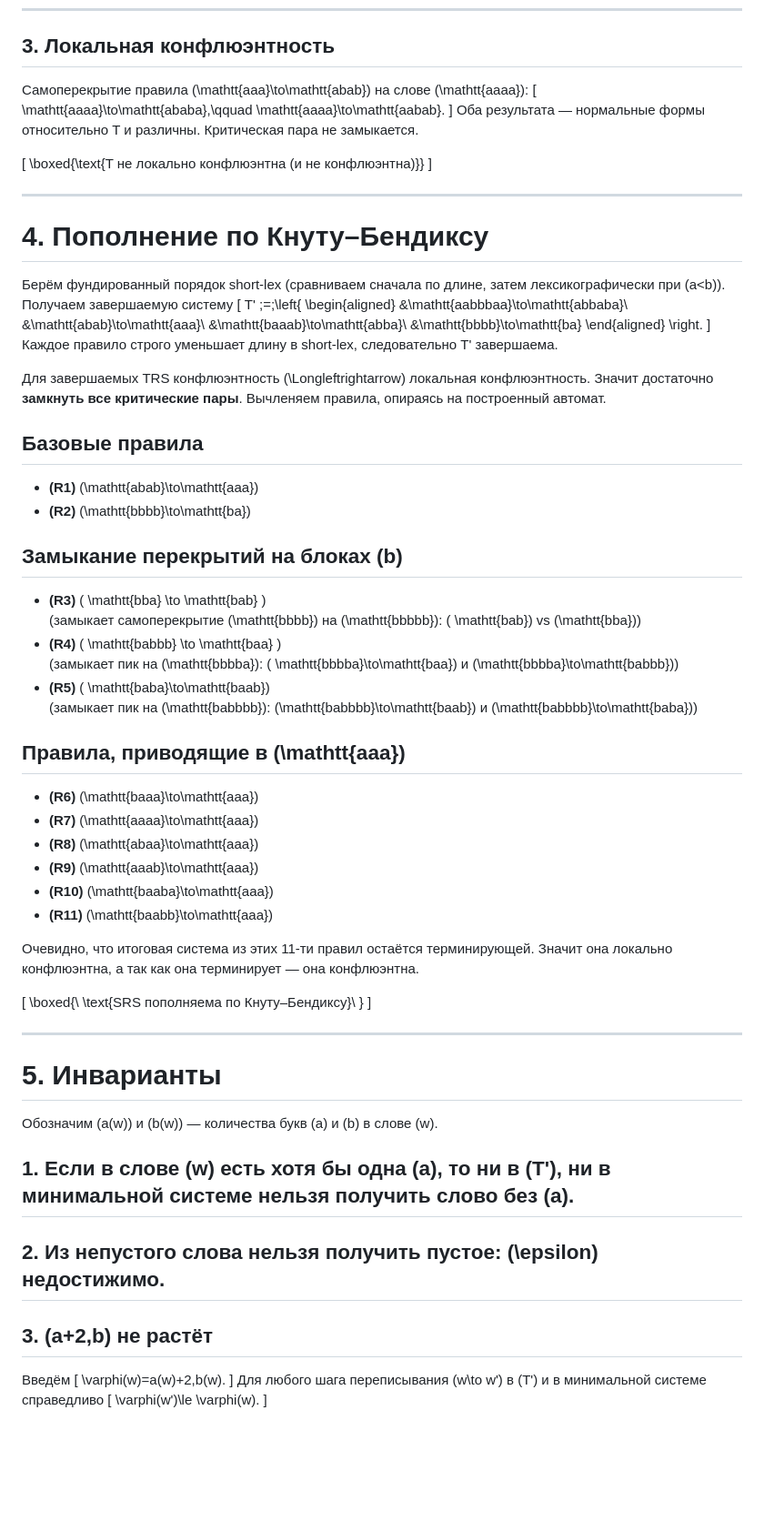
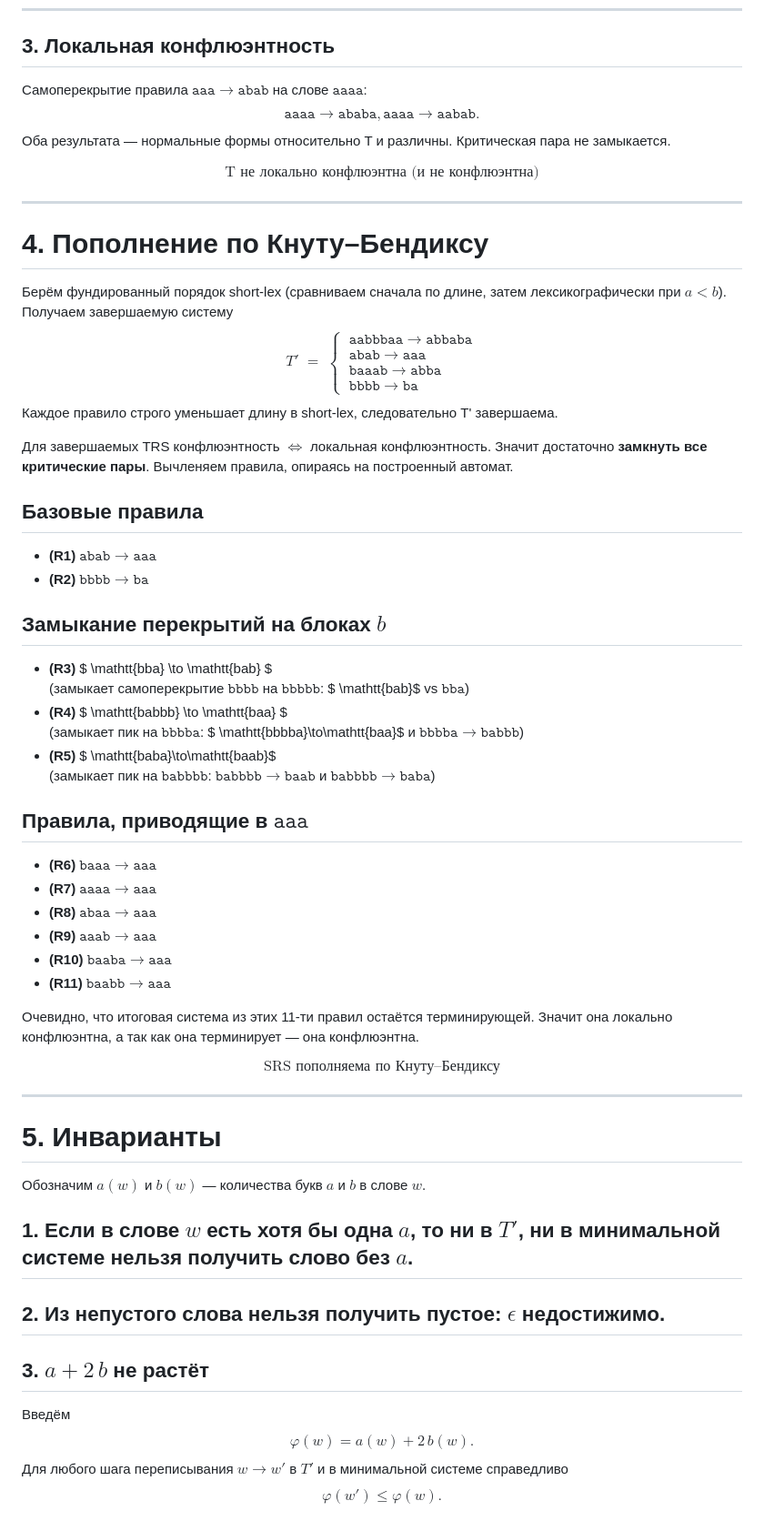
Before and after one commit to G1HF/tfl, a Markdown page: README.md, the part around the change printed below. Shown: that part at 91% size. Rendered like a GitHub page; blank space fills up the shorter version.

Commit message:
Refactor mathematical expressions in README.md
Updated mathematical notations and formatting in README.

```diff
--- a/README.md
+++ b/README.md
@@ -140,24 +139,24 @@ b, bb, bbb, ba, bab, babb, baa, baab, aaa
 
 ## 3. Локальная конфлюэнтность
 
-Самоперекрытие правила \(\mathtt{aaa}\to\mathtt{abab}\) на слове \(\mathtt{aaaa}\):
-\[
-\mathtt{aaaa}\to\mathtt{ababa},\qquad
+Самоперекрытие правила $\mathtt{aaa}\to\mathtt{abab}$ на слове $\mathtt{aaaa}$:
+$$
+\mathtt{aaaa}\to\mathtt{ababa},
 \mathtt{aaaa}\to\mathtt{aabab}.
-\]
+$$
 Оба результата — нормальные формы относительно T и различны. Критическая пара не замыкается.
 
-\[
+$$
 \boxed{\text{T не локально конфлюэнтна (и не конфлюэнтна)}}
-\]
+$$
 
 ---
 
 # 4. Пополнение по Кнуту–Бендиксу
 
-Берём фундированный порядок short-lex (сравниваем сначала по длине, затем лексикографически при \(a<b\)).
+Берём фундированный порядок short-lex (сравниваем сначала по длине, затем лексикографически при $a<b$).
 Получаем завершаемую систему
-\[
+$$
 T' \;=\;\left\{
 \begin{aligned}
 &\mathtt{aabbbaa}\to\mathtt{abbaba}\\
@@ -166,55 +165,55 @@ T' \;=\;\left\{
 &\mathtt{bbbb}\to\mathtt{ba}
 \end{aligned}
 \right.
-\]
+$$
 Каждое правило строго уменьшает длину в short-lex, следовательно T' завершаема.
 
-Для завершаемых TRS конфлюэнтность \(\Longleftrightarrow\) локальная конфлюэнтность. Значит достаточно **замкнуть все критические пары**. Вычленяем правила, опираясь на построенный автомат.
+Для завершаемых TRS конфлюэнтность $\Longleftrightarrow$ локальная конфлюэнтность. Значит достаточно **замкнуть все критические пары**. Вычленяем правила, опираясь на построенный автомат.
 
 ## Базовые правила
 
-- **(R1)** \(\mathtt{abab}\to\mathtt{aaa}\)
-- **(R2)** \(\mathtt{bbbb}\to\mathtt{ba}\)
+- **(R1)** $\mathtt{abab}\to\mathtt{aaa}$
+- **(R2)** $\mathtt{bbbb}\to\mathtt{ba}$
 
-## Замыкание перекрытий на блоках \(b\)
+## Замыкание перекрытий на блоках $b$
 
-- **(R3)** \( \mathtt{bba} \to \mathtt{bab} \)
-  (замыкает самоперекрытие \(\mathtt{bbbb}\) на \(\mathtt{bbbbb}\): \( \mathtt{bab}\) vs \(\mathtt{bba}\))
-- **(R4)** \( \mathtt{babbb} \to \mathtt{baa} \)
-  (замыкает пик на \(\mathtt{bbbba}\): \( \mathtt{bbbba}\to\mathtt{baa}\) и \(\mathtt{bbbba}\to\mathtt{babbb}\))
-- **(R5)** \( \mathtt{baba}\to\mathtt{baab}\)
-  (замыкает пик на \(\mathtt{babbbb}\): \(\mathtt{babbbb}\to\mathtt{baab}\) и \(\mathtt{babbbb}\to\mathtt{baba}\))
+- **(R3)** $ \mathtt{bba} \to \mathtt{bab} $
+  (замыкает самоперекрытие $\mathtt{bbbb}$ на $\mathtt{bbbbb}$: $ \mathtt{bab}$ vs $\mathtt{bba}$)
+- **(R4)** $ \mathtt{babbb} \to \mathtt{baa} $
+  (замыкает пик на $\mathtt{bbbba}$: $ \mathtt{bbbba}\to\mathtt{baa}$ и $\mathtt{bbbba}\to\mathtt{babbb}$)
+- **(R5)** $ \mathtt{baba}\to\mathtt{baab}$
+  (замыкает пик на $\mathtt{babbbb}$: $\mathtt{babbbb}\to\mathtt{baab}$ и $\mathtt{babbbb}\to\mathtt{baba}$)
 
-## Правила, приводящие в \(\mathtt{aaa}\)
+## Правила, приводящие в $\mathtt{aaa}$
 
-- **(R6)** \(\mathtt{baaa}\to\mathtt{aaa}\)
-- **(R7)** \(\mathtt{aaaa}\to\mathtt{aaa}\)
-- **(R8)** \(\mathtt{abaa}\to\mathtt{aaa}\)
-- **(R9)** \(\mathtt{aaab}\to\mathtt{aaa}\)
-- **(R10)** \(\mathtt{baaba}\to\mathtt{aaa}\)
-- **(R11)** \(\mathtt{baabb}\to\mathtt{aaa}\)
+- **(R6)** $\mathtt{baaa}\to\mathtt{aaa}$
+- **(R7)** $\mathtt{aaaa}\to\mathtt{aaa}$
+- **(R8)** $\mathtt{abaa}\to\mathtt{aaa}$
+- **(R9)** $\mathtt{aaab}\to\mathtt{aaa}$
+- **(R10)** $\mathtt{baaba}\to\mathtt{aaa}$
+- **(R11)** $\mathtt{baabb}\to\mathtt{aaa}$
 
 Очевидно, что итоговая система из этих 11-ти правил остаётся терминирующей. Значит она локально конфлюэнтна, а так как она терминирует — она конфлюэнтна.
 
-\[
+$$
 \boxed{\ \text{SRS пополняема по Кнуту–Бендиксу}\ }
-\]
+$$
 
 ---
 
 # 5. Инварианты
-Обозначим \(a(w)\) и \(b(w)\) — количества букв \(a\) и \(b\) в слове \(w\).
+Обозначим $a(w)$ и $b(w)$ — количества букв $a$ и $b$ в слове $w$.
 
-## 1. Если в слове \(w\) есть хотя бы одна \(a\), то ни в \(T'\), ни в минимальной системе нельзя получить слово без \(a\).
+## 1. Если в слове $w$ есть хотя бы одна $a$, то ни в $T'$, ни в минимальной системе нельзя получить слово без $a$.
 
-## 2. Из непустого слова нельзя получить пустое: \(\epsilon\) недостижимо.
+## 2. Из непустого слова нельзя получить пустое: $\epsilon$ недостижимо.
 
-## 3. \(a+2\,b\) не растёт
+## 3. $a+2\,b$ не растёт
 Введём
-\[
+$$
 \varphi(w)=a(w)+2\,b(w).
-\]
-Для любого шага переписывания \(w\to w'\) в \(T'\) и в минимальной системе справедливо
-\[
+$$
+Для любого шага переписывания $w\to w'$ в $T'$ и в минимальной системе справедливо
+$$
 \varphi(w')\le \varphi(w).
-\]
+$$
```
Also changed, not shown: other parts of README.md (+35 -36 lines).
